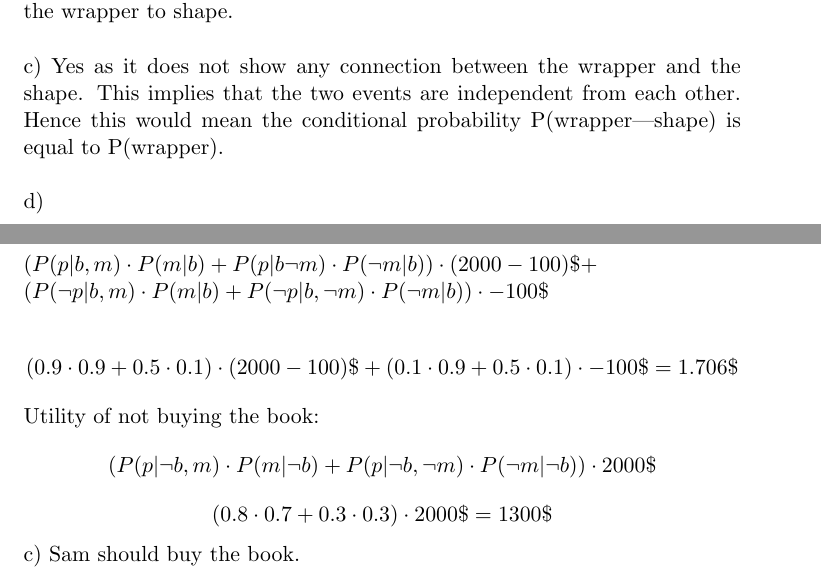
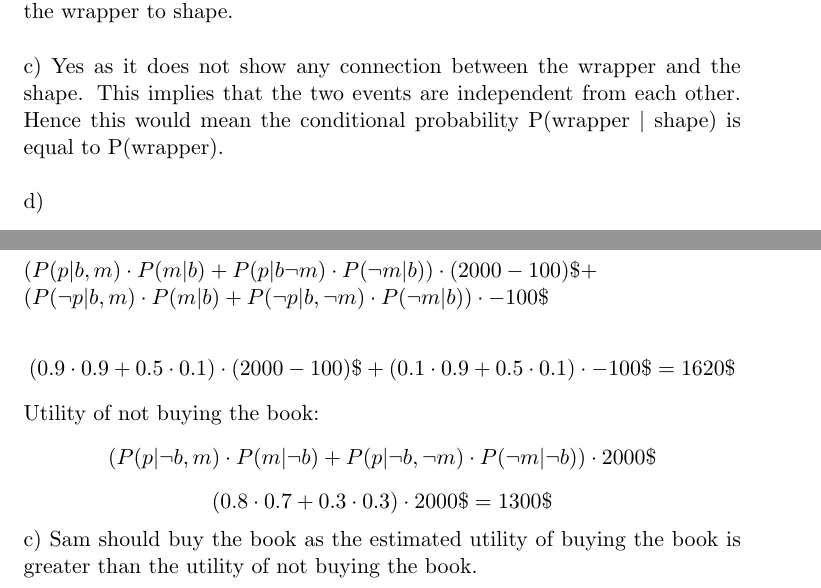
Before and after one commit to alexdiete/decision-support, a LaTeX document (ex4/ex4.tex): two parts of pages 1 and 2 of 2, joined at a grey line, cut so that both start at the same text. Compiled offline with pdfLaTeX.

Commit message:
Changes in no.3

```diff
--- a/ex4/ex4.tex
+++ b/ex4/ex4.tex
@@ -22,7 +22,7 @@ a) Only network ii) and iii) can represent the problem correctly. Network i) doe
 
 b) Network number iii) is the best choice as it correctly represents the problem. Also it is simpler than the network ii) which shows an implication from the wrapper to shape. \\
 
-c) Yes as it does not show any connection between the wrapper and the shape. This implies that the two events are independent from each other. Hence this would mean the conditional probability P(wrapper|shape) is equal to P(wrapper). \\
+c) Yes as it does not show any connection between the wrapper and the shape. This implies that the two events are independent from each other. Hence this would mean the conditional probability P(wrapper $|$ shape) is equal to P(wrapper). \\
 
 d)
 $$P(strawberry) \cdot P(red|strawberry) + P(anchovy) \cdot P(red|anchovy)$$
@@ -62,11 +62,11 @@ $(P(p|b,m) \cdot P(m|b) + P(p|b\neg m) \cdot P(\neg m|b)) \cdot (2000-100)\$ + $
 
 $(P(\neg p|b, m) \cdot P(m|b) + P(\neg p|b,\neg m) \cdot P(\neg m|b)) \cdot -100\$$
 
-$$(0.9 \cdot 0.9 + 0.5 \cdot 0.1) \cdot (2000-100)\$ +  (0.1 \cdot 0.9 + 0.5 \cdot 0.1) \cdot -100\$ = 1.706\$ $$
+$$(0.9 \cdot 0.9 + 0.5 \cdot 0.1) \cdot (2000-100)\$ +  (0.1 \cdot 0.9 + 0.5 \cdot 0.1) \cdot -100\$ = 1620\$ $$
 
 Utility of not buying the book:
 $$(P(p|\neg b,m) \cdot P(m|\neg b) + P(p|\neg b, \neg m) \cdot P(\neg m|\neg b)) \cdot 2000\$ $$
 $$ (0.8 \cdot 0.7 + 0.3 \cdot 0.3) \cdot 2000\$ = 1300\$$$
 
-c) Sam should buy the book.
+c) Sam should buy the book as the estimated utility of buying the book is greater than the utility of not buying the book.
 \end{document}
```
Also changed, not shown: ex4/ex4.pdf.
